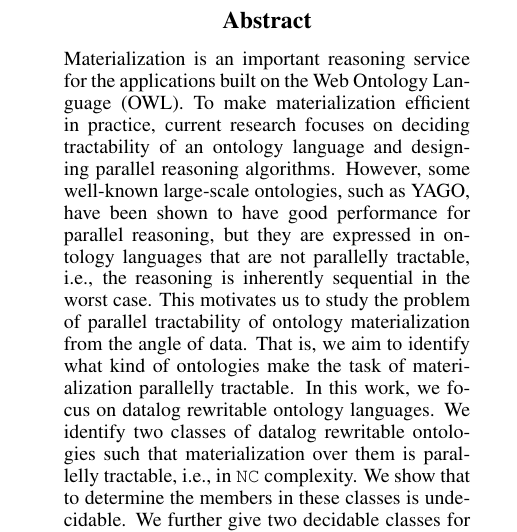
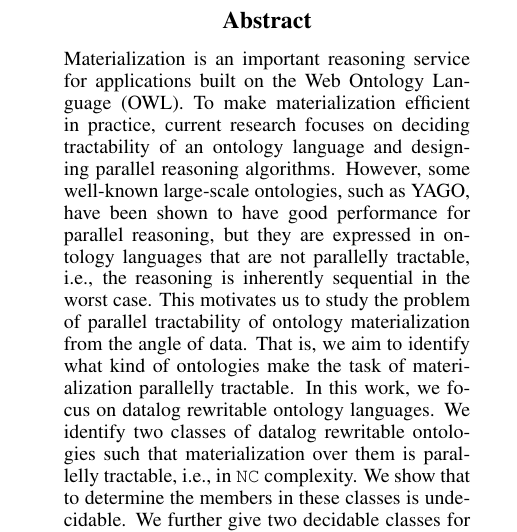
Before and after one commit to birteglimm/ijcai16-submission, a LaTeX paper (exploring-v7/exploring.tex): part of one column of page 1 of 7, cut so that both start at the same text. Compiled offline with pdfLaTeX.

Commit message:
minor correction in the abstract

```diff
--- a/exploring-v7/exploring.tex
+++ b/exploring-v7/exploring.tex
@@ -57,7 +57,7 @@
 \newtheorem{corollary}{Corollary}
 
 \begin{abstract}
-Materialization is an important reasoning service for the applications built on the Web Ontology Language (OWL). To make materialization efficient in practice, current research focuses on deciding tractability of an ontology language and designing parallel reasoning algorithms. However, some well-known large-scale ontologies, such as YAGO, have been shown to have good performance for parallel reasoning, but they are expressed in ontology languages that are not parallelly tractable, i.e., the reasoning is inherently sequential in the worst case. This motivates us to study the problem of parallel tractability of ontology materialization from the angle of data. That is, we aim to identify what kind of ontologies make the task of materialization parallelly tractable. In this work, we focus on datalog rewritable ontology languages. We identify two classes of datalog rewritable ontologies such that materialization over them is parallelly tractable, i.e., in \texttt{NC} complexity. We show that to determine the members in these classes is undecidable. We further give two decidable classes for the specific ontology languages RDFS and a datalog rewritable OWL fragment DHL (Description Horn Logic). We analyze two well-known datasets and show that they belong to the previous classes.
+Materialization is an important reasoning service for applications built on the Web Ontology Language (OWL). To make materialization efficient in practice, current research focuses on deciding tractability of an ontology language and designing parallel reasoning algorithms. However, some well-known large-scale ontologies, such as YAGO, have been shown to have good performance for parallel reasoning, but they are expressed in ontology languages that are not parallelly tractable, i.e., the reasoning is inherently sequential in the worst case. This motivates us to study the problem of parallel tractability of ontology materialization from the angle of data. That is, we aim to identify what kind of ontologies make the task of materialization parallelly tractable. In this work, we focus on datalog rewritable ontology languages. We identify two classes of datalog rewritable ontologies such that materialization over them is parallelly tractable, i.e., in \texttt{NC} complexity. We show that to determine the members in these classes is undecidable. We further give two decidable classes for the specific ontology languages RDFS and a datalog rewritable OWL fragment DHL (Description Horn Logic). We analyze two well-known datasets and show that they belong to the previous classes.
 \end{abstract}
 
 
```
